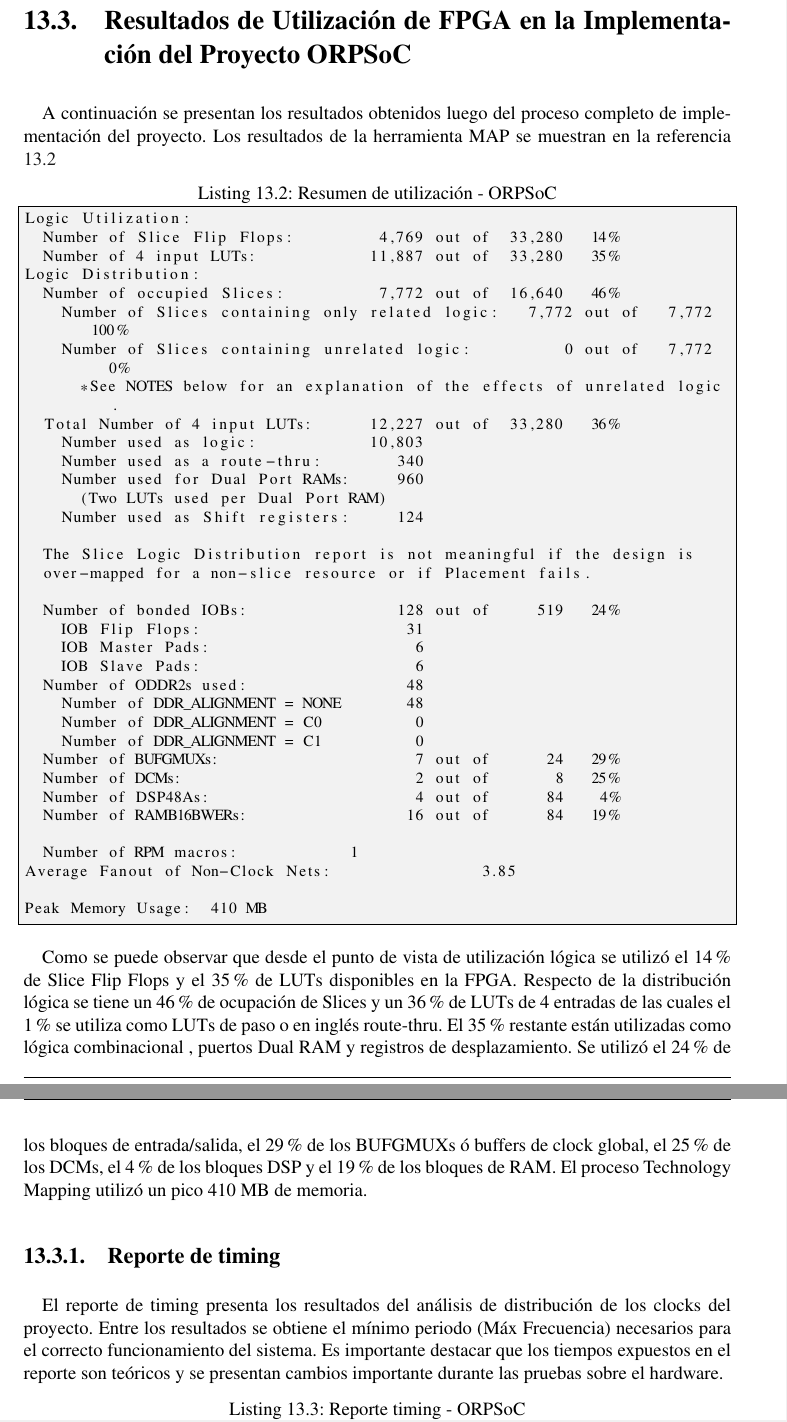
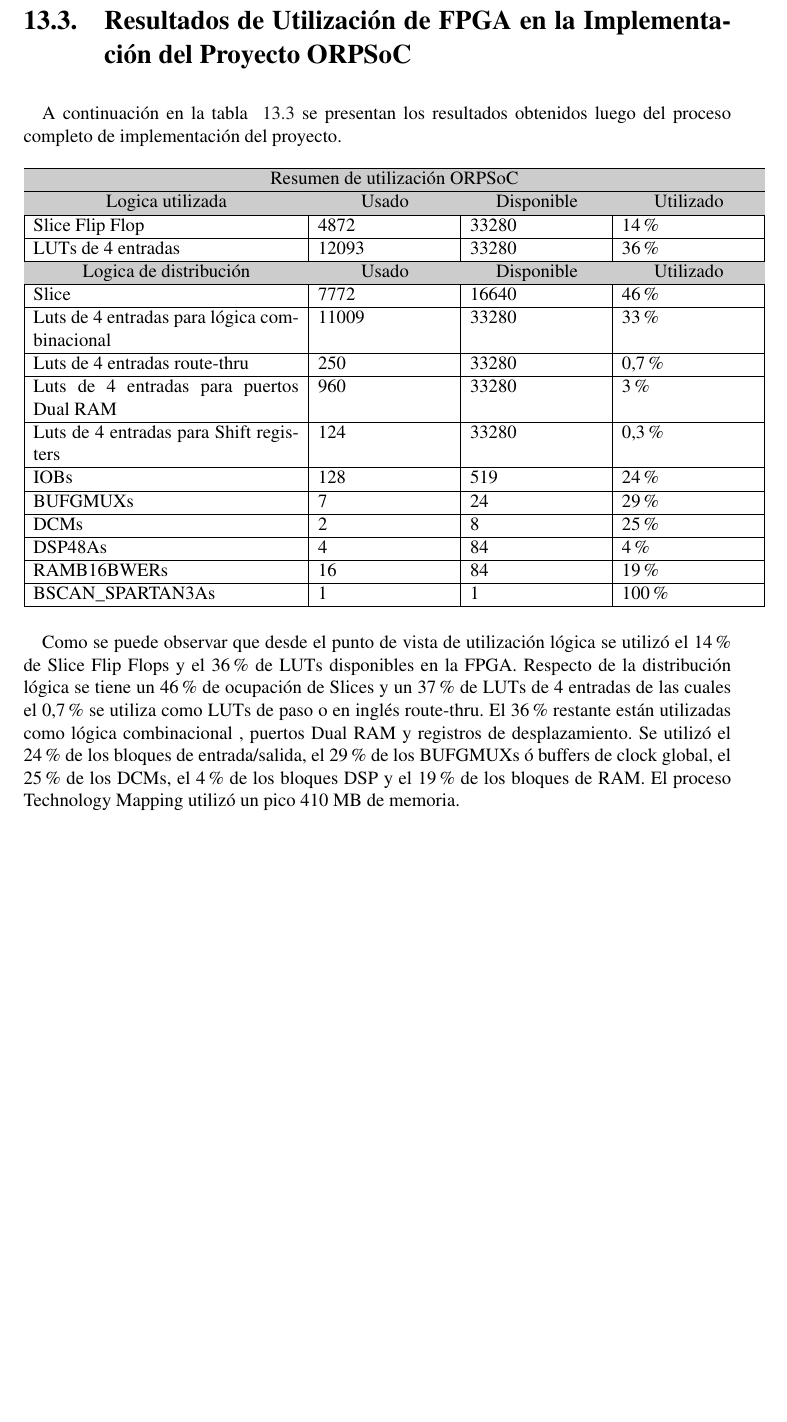
Before and after one commit to valerialovaisa/tesis_latex, a LaTeX thesis (final_tesis.tex, which reads resultados.tex): two parts of pages 121 and 122 of 166 before the commit and part of page 120 of 164 after it, the two joined at a grey line, cut so that both start at the same text, the shorter picture padded with empty space. Compiled offline with pdfLaTeX.

Commit message:
capitulos resultado
agregado de tablas

```diff
--- a/resultados.tex
+++ b/resultados.tex
@@ -72,59 +72,52 @@ timming del minsoc
 \newpage
 	\section{Resultados de Utilización de FPGA en la Implementación del Proyecto ORPSoC}
 
-	A continuación se presentan los resultados obtenidos luego del proceso completo de implementación del proyecto.  Los resultados de la herramienta MAP
-	se muestran en la referencia ~\ref{lst:resultorpsoc}
+	A continuación en la tabla ~\ref{tab:conbench1} se presentan los resultados obtenidos luego del proceso completo de implementación del proyecto.
 
-\begin{lstlisting}[frame=single,caption={Resumen de utilización - ORPSoC},label={lst:resultorpsoc},breaklines]
-Logic Utilization:
-  Number of Slice Flip Flops:         4,769 out of  33,280   14%
-  Number of 4 input LUTs:            11,887 out of  33,280   35%
-Logic Distribution:
-  Number of occupied Slices:          7,772 out of  16,640   46%
-    Number of Slices containing only related logic:   7,772 out of   7,772 100%
-    Number of Slices containing unrelated logic:          0 out of   7,772   0%
-      *See NOTES below for an explanation of the effects of unrelated logic.
-  Total Number of 4 input LUTs:      12,227 out of  33,280   36%
-    Number used as logic:            10,803
-    Number used as a route-thru:        340
-    Number used for Dual Port RAMs:     960
-      (Two LUTs used per Dual Port RAM)
-    Number used as Shift registers:     124
+\begin{table}[h!]
+		\begin{tabular}{ |p{6cm} |p{3cm} |p{3cm}| p{3cm}| }
+		\hline
+		\multicolumn{4}{|>{\columncolor[gray]{.8}}c}{Resumen de utilización ORPSoC}\\
+		\hline
+		\multicolumn{1}{|>{\columncolor[gray]{.8}}c}{Logica utilizada} & \multicolumn{1}{|>{\columncolor[gray]{.8}}c}{Usado} & \multicolumn{1}{|>{\columncolor[gray]{.8}}c}{Disponible} & \multicolumn{1}{|>{\columncolor[gray]{.8}}c}{Utilizado} \\
+		\hline
+		Slice Flip Flop & 4872 & 33280 & 14\%  \\
+		\hline
+		LUTs de 4 entradas & 12093 & 33280 & 36\%  \\
+		\hline
+\multicolumn{1}{|>{\columncolor[gray]{.8}}c}{Logica de distribución} & \multicolumn{1}{|>{\columncolor[gray]{.8}}c}{Usado} & \multicolumn{1}{|>{\columncolor[gray]{.8}}c}{Disponible} & \multicolumn{1}{|>{\columncolor[gray]{.8}}c}{Utilizado} \\
+		\hline
+		Slice &7772 & 16640 & 46\%  \\
+		\hline
+		Luts de 4 entradas para lógica combinacional& 11009 & 33280 & 33\%  \\
+		\hline
+		Luts de 4 entradas route-thru & 250 & 33280 & 0,7\%  \\
+		\hline
+		Luts de 4 entradas para puertos Dual RAM & 960 & 33280 & 3\%  \\
+		\hline
+		Luts de 4 entradas para Shift registers & 124 & 33280 & 0,3\%  \\
+		\hline
+		IOBs& 128 & 519 & 24\%  \\
+		\hline
+		BUFGMUXs & 7 & 24 & 29\%  \\
+		\hline
+		DCMs & 2 & 8 & 25\%  \\
+		\hline
+		DSP48As & 4 & 84 & 4\%  \\
+		\hline
+		RAMB16BWERs & 16 & 84 & 19\%  \\
+		\hline
+		BSCAN\_SPARTAN3As& 1 & 1 & 100\%  \\
+		\hline
+\end{tabular}
+%\end{center}
+%\caption{Condiciones del entorno de prueba}
+\label{tab:conbench1}
+\end{table}
 
-  The Slice Logic Distribution report is not meaningful if the design is
-  over-mapped for a non-slice resource or if Placement fails.
-
-  Number of bonded IOBs:                128 out of     519   24%
-    IOB Flip Flops:                      31
-    IOB Master Pads:                      6
-    IOB Slave Pads:                       6
-  Number of ODDR2s used:                 48
-    Number of DDR_ALIGNMENT = NONE       48
-    Number of DDR_ALIGNMENT = C0          0
-    Number of DDR_ALIGNMENT = C1          0
-  Number of BUFGMUXs:                     7 out of      24   29%
-  Number of DCMs:                         2 out of       8   25%
-  Number of DSP48As:                      4 out of      84    4%
-  Number of RAMB16BWERs:                 16 out of      84   19%
-
-  Number of RPM macros:            1
-Average Fanout of Non-Clock Nets:                3.85
-
-Peak Memory Usage:  410 MB
-
-\end{lstlisting}
-
-	Como se puede observar que desde el punto de vista de utilización lógica se utilizó el 14\% de Slice Flip Flops y el 35\% de LUTs disponibles en
-	la FPGA. Respecto de la distribución lógica se tiene un 46\% de ocupación de Slices y un 36\% de LUTs de 4 entradas de las cuales el 1\% se utiliza
-	como LUTs de paso o en inglés route-thru. El 35\% restante están utilizadas como lógica combinacional , puertos Dual RAM y registros de
+	Como se puede observar que desde el punto de vista de utilización lógica se utilizó el 14\% de Slice Flip Flops y el 36\% de LUTs disponibles en
+	la FPGA. Respecto de la distribución lógica se tiene un 46\% de ocupación de Slices y un 37\% de LUTs de 4 entradas de las cuales el 0,7\% se utiliza
+	como LUTs de paso o en inglés route-thru. El 36\% restante están utilizadas como lógica combinacional , puertos Dual RAM y registros de
 	desplazamiento. Se utilizó el 24\% de los bloques de entrada/salida, el 29\% de los BUFGMUXs ó buffers de clock global, el 25\% de los DCMs, el 4\%
 	de los bloques DSP y el 19\% de los bloques de RAM. El proceso Technology Mapping utilizó un pico 410 MB de memoria.
 
-		\subsection{Reporte de timing}
-
-El reporte de timing presenta los resultados del análisis de distribución de los clocks del proyecto. Entre los resultados se obtiene el mínimo
-periodo (Máx Frecuencia) necesarios para el correcto funcionamiento del sistema. Es importante destacar que los tiempos expuestos en el reporte son
-teóricos y se presentan cambios importante durante las pruebas sobre el hardware.
-
-\begin{lstlisting}[frame=single,caption={Reporte timing - ORPSoC},label={lst:salidas},breaklines]
-Timing summary:
```
Also changed, not shown: capitulo_1.tex (+1 -2 lines), resultados.tex (112 more changed lines).
